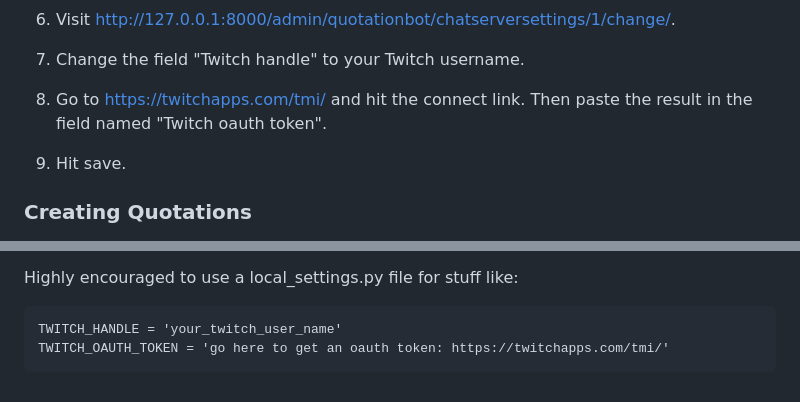
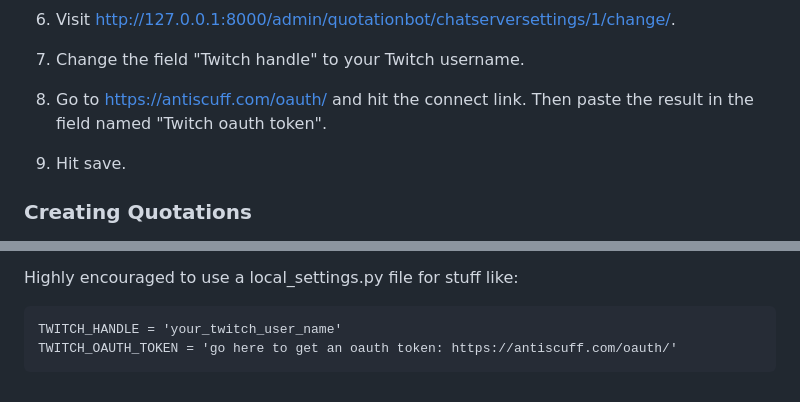
Before and after one commit to helmetwearer/djangotwitchchatbot, a Markdown page: README.md, 2 parts joined by grey strips. Rendered like a GitHub page.

```diff
--- a/README.md
+++ b/README.md
@@ -40,7 +40,7 @@
 
 7. Change the field "Twitch handle" to your Twitch username.
 
-8. Go to [https://twitchapps.com/tmi/](https://twitchapps.com/tmi/) and hit the connect link. Then paste the result in the field named "Twitch oauth token".
+8. Go to [https://antiscuff.com/oauth/](https://antiscuff.com/oauth/) and hit the connect link. Then paste the result in the field named "Twitch oauth token".
 
 9. Hit save.
 
@@ -162,4 +162,4 @@ If no bucket names are passed it will use the setting BOT_DEFAULT_BUCKETS
 Highly encouraged to use a local_settings.py file for stuff like:
 
     TWITCH_HANDLE = 'your_twitch_user_name'
-    TWITCH_OAUTH_TOKEN = 'go here to get an oauth token: https://twitchapps.com/tmi/'
+    TWITCH_OAUTH_TOKEN = 'go here to get an oauth token: https://antiscuff.com/oauth/'
```
